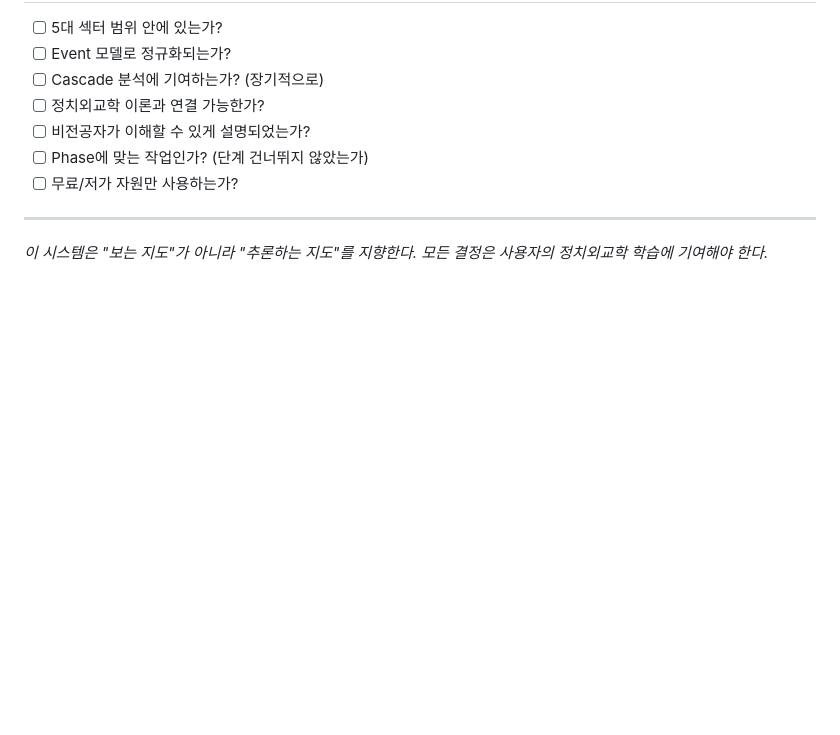
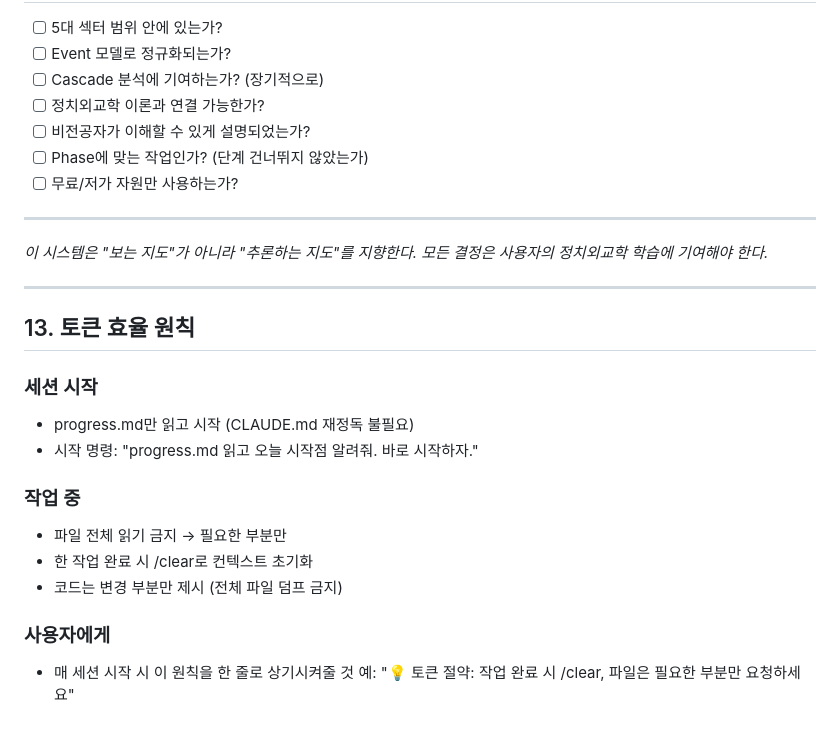
Before and after one commit to yumin0904/geo-intel-map, a Markdown page: CLAUDE.md, the part around the change. Rendered like a GitHub page; blank space fills up the shorter version.

Commit message:
docs: CLAUDE.md 섹션 13 추가 — 토큰 효율 원칙
Co-Authored-By: Claude Sonnet 4.6 <noreply@anthropic.com>

```diff
--- a/CLAUDE.md
+++ b/CLAUDE.md
@@ -390,3 +390,20 @@ geomap/
 ---
 
 *이 시스템은 "보는 지도"가 아니라 "추론하는 지도"를 지향한다. 모든 결정은 사용자의 정치외교학 학습에 기여해야 한다.*
+
+---
+
+## 13. 토큰 효율 원칙
+
+### 세션 시작
+- progress.md만 읽고 시작 (CLAUDE.md 재정독 불필요)
+- 시작 명령: "progress.md 읽고 오늘 시작점 알려줘. 바로 시작하자."
+
+### 작업 중
+- 파일 전체 읽기 금지 → 필요한 부분만
+- 한 작업 완료 시 /clear로 컨텍스트 초기화
+- 코드는 변경 부분만 제시 (전체 파일 덤프 금지)
+
+### 사용자에게
+- 매 세션 시작 시 이 원칙을 한 줄로 상기시켜줄 것
+  예: "💡 토큰 절약: 작업 완료 시 /clear, 파일은 필요한 부분만 요청하세요"
```
